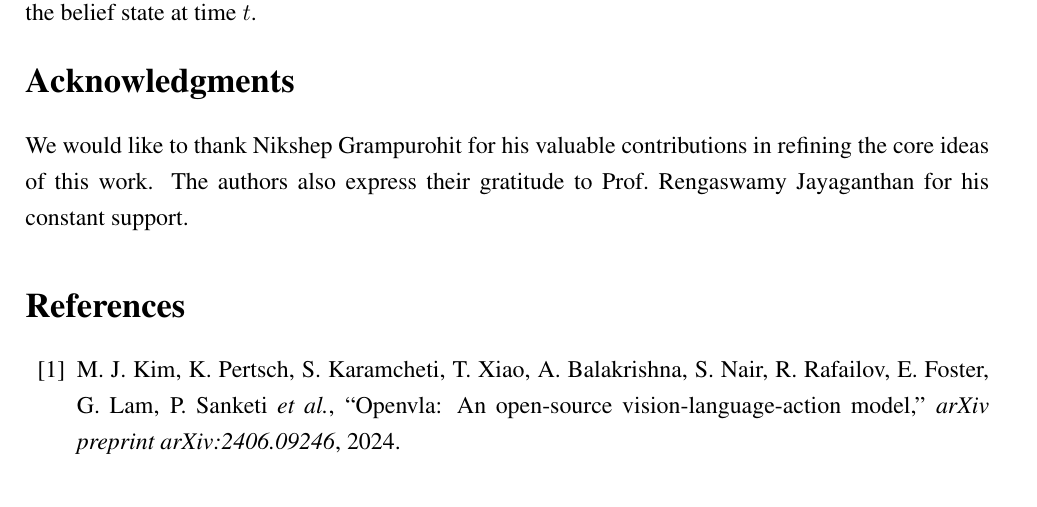
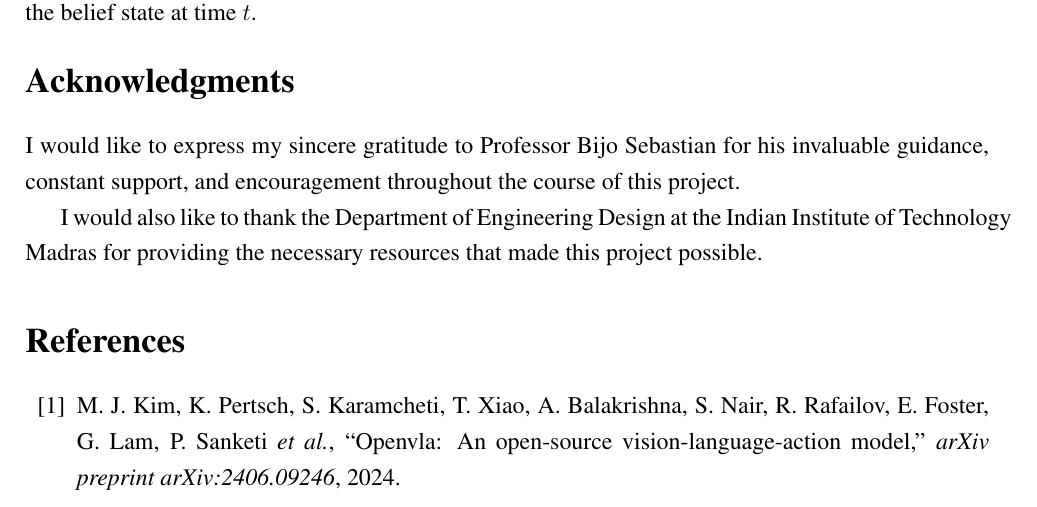
Before and after one commit to nikshepg/RB-VLA-Report, a LaTeX paper (report.tex): part of page 18 of 22, cut so that both start at the same text. Compiled offline with pdfLaTeX.

Commit message:
Update acknowledgments to thank Prof. Bijo Sebastian and Dept. of Engineering Design
Co-Authored-By: Claude Opus 4.7 (1M context) <noreply@anthropic.com>

```diff
--- a/report.tex
+++ b/report.tex
@@ -383,7 +383,9 @@ We presented RB-VLA, a belief-conditioned vision--language--action framework for
 Future work will focus on scaling data and task diversity, integrating reinforcement learning for improved recovery behaviours, and extending the belief framework to support greater adaptability in dynamic environments.
 
 \section*{Acknowledgments}
-We would like to thank Nikshep Grampurohit for his valuable contributions in refining the core ideas of this work. The authors also express their gratitude to Prof.\ Rengaswamy Jayaganthan for his constant support.
+I would like to express my sincere gratitude to Professor Bijo Sebastian for his invaluable guidance, constant support, and encouragement throughout the course of this project.
+
+I would also like to thank the Department of Engineering Design at the Indian Institute of Technology Madras for providing the necessary resources that made this project possible.
 
 \bibliographystyle{IEEEtran}
 \bibliography{references}
```
Also changed, not shown: 1 other file.
